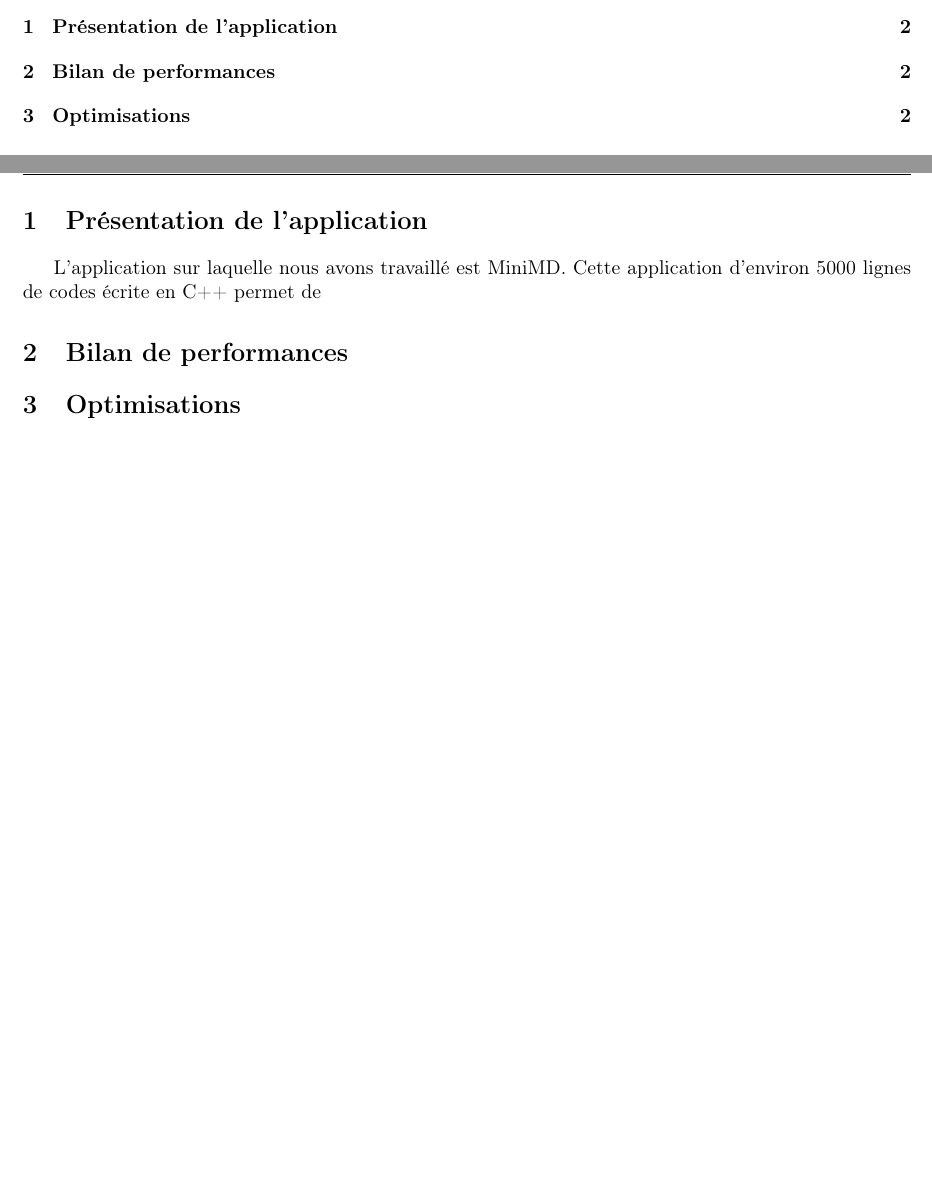
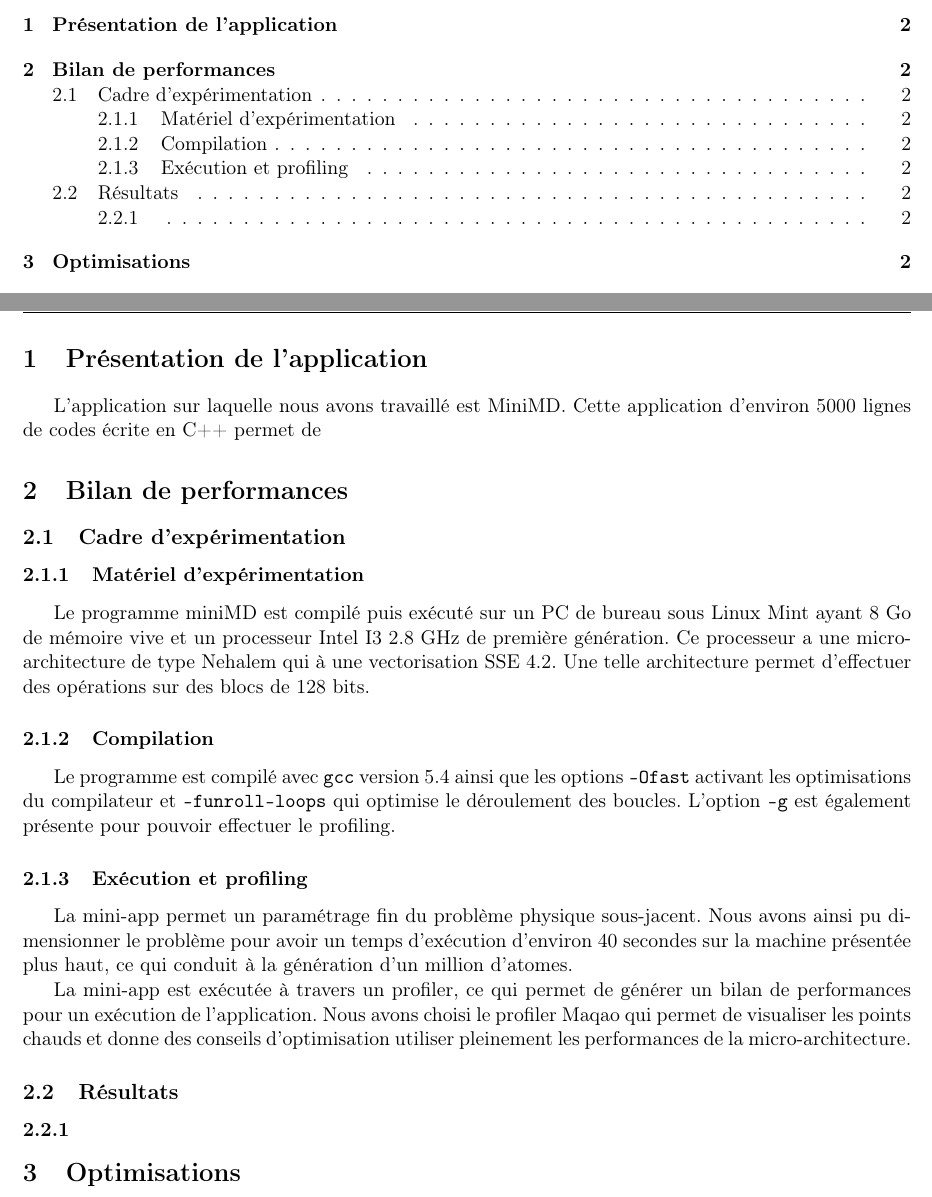
Before and after one commit to matthiasbe/mini-md, a LaTeX document (rapport/rapport.tex): two parts of pages 1 and 2 of 2, joined at a grey line, cut so that both start at the same text. Compiled offline with pdfLaTeX.

Commit message:
Cadre exp

```diff
--- a/rapport/rapport.tex
+++ b/rapport/rapport.tex
@@ -62,6 +62,26 @@
 	L'application sur laquelle nous avons travaillé est MiniMD. Cette application d'environ 5000 lignes de codes écrite en C++ permet de
 \section{Bilan de performances}
 
+	\subsection{Cadre d'expérimentation}
+
+		\subsubsection{Matériel d'expérimentation}
+
+			Le programme miniMD est compilé puis exécuté sur un PC de bureau sous Linux Mint ayant 8 Go de mémoire vive et un processeur Intel I3 2.8 GHz de première génération. Ce processeur a une micro-architecture de type Nehalem qui à une vectorisation SSE 4.2. Une telle architecture permet d'effectuer des opérations sur des blocs de 128 bits.
+
+		\subsubsection{Compilation}
+
+			Le programme est compilé avec \texttt{gcc} version 5.4 ainsi que les options \texttt{-Ofast} activant les optimisations du compilateur et \texttt{--funroll-loops} qui optimise le déroulement des boucles. L'option \texttt{-g} est également présente pour pouvoir effectuer le profiling.
+
+		\subsubsection{Exécution et profiling}
+
+			La mini-app permet un paramétrage fin du problème physique sous-jacent. Nous avons ainsi pu dimensionner le problème pour avoir un temps d'exécution d'environ 40 secondes sur la machine présentée plus haut, ce qui conduit à la génération d'un million d'atomes.
+
+			La mini-app est exécutée à travers un profiler, ce qui permet de générer un bilan de performances pour un exécution de l'application. Nous avons choisi le profiler Maqao qui permet de visualiser les points chauds et donne des conseils d'optimisation utiliser pleinement les performances de la micro-architecture.
+
+	\subsection{Résultats}
+
+		\subsubsection{}
+
 \section{Optimisations}
 
 \end{document}
```
